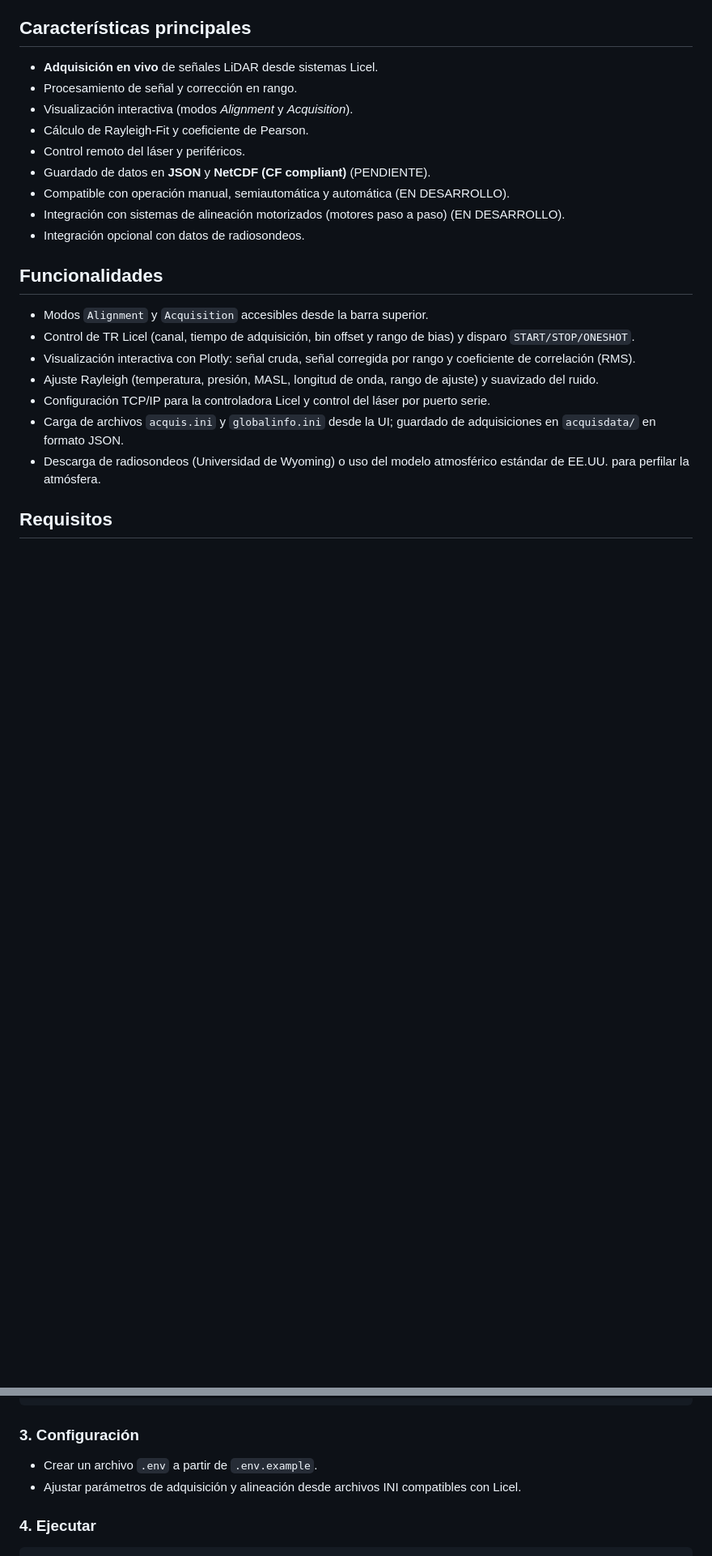
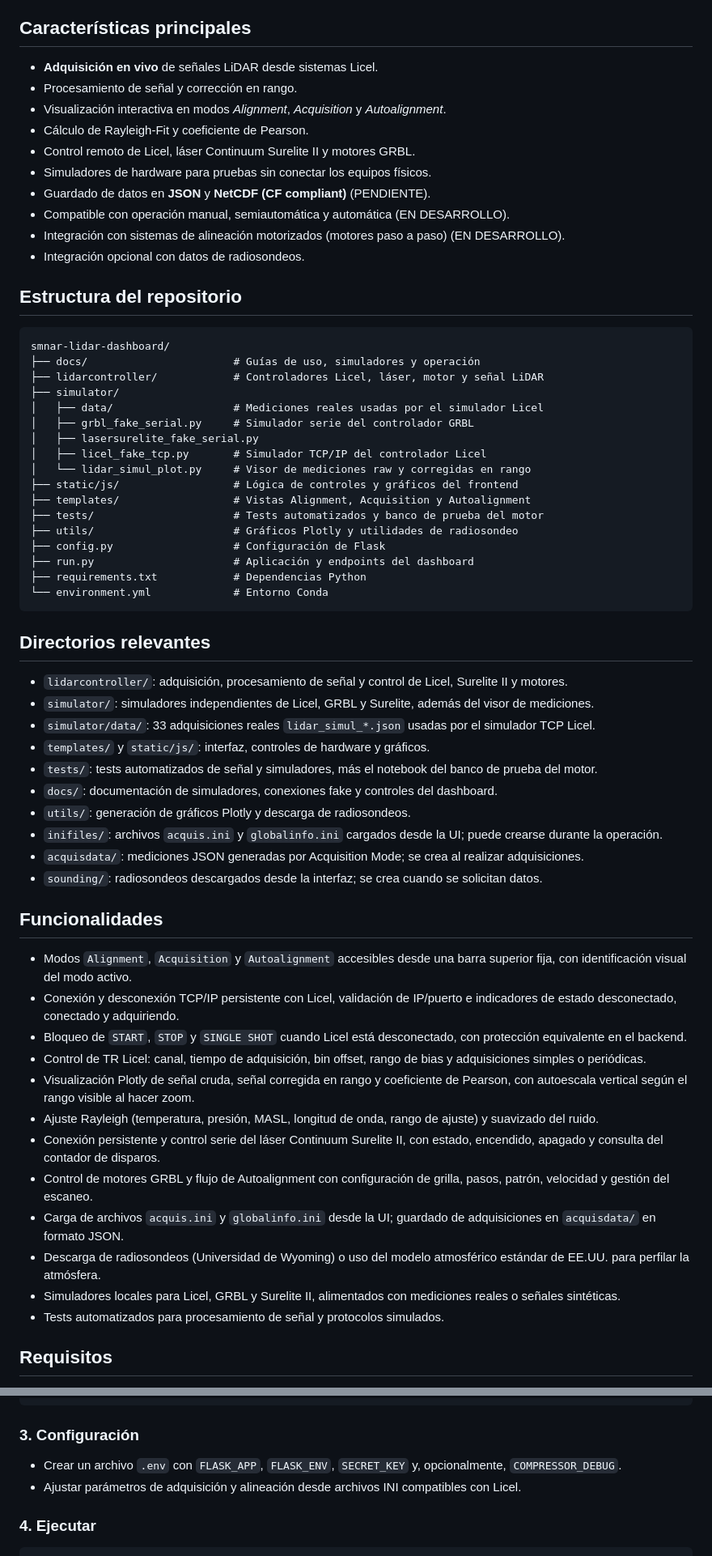
Before and after one commit to FedeVerstraeten/smnar-lidar-dashboard, a Markdown page: README.md, 2 parts joined by grey strips. Shown at 81% size. Rendered like a GitHub page; blank space fills up the shorter version.

Commit message:
Update README project structure and features

````diff
--- a/README.md
+++ b/README.md
@@ -10,24 +10,81 @@ Se desarrolló como parte de la tesis de grado en Ingeniería Electrónica en la
 
 - **Adquisición en vivo** de señales LiDAR desde sistemas Licel.
 - Procesamiento de señal y corrección en rango.
-- Visualización interactiva (modos *Alignment* y *Acquisition*).
+- Visualización interactiva en modos *Alignment*, *Acquisition* y
+  *Autoalignment*.
 - Cálculo de Rayleigh-Fit y coeficiente de Pearson.
-- Control remoto del láser y periféricos.
+- Control remoto de Licel, láser Continuum Surelite II y motores GRBL.
+- Simuladores de hardware para pruebas sin conectar los equipos físicos.
 - Guardado de datos en **JSON** y **NetCDF (CF compliant)** (PENDIENTE).
 - Compatible con operación manual, semiautomática y automática (EN DESARROLLO).
 - Integración con sistemas de alineación motorizados (motores paso a paso) (EN DESARROLLO).
 - Integración opcional con datos de radiosondeos.
 
+## Estructura del repositorio
+
+```text
+smnar-lidar-dashboard/
+├── docs/                       # Guías de uso, simuladores y operación
+├── lidarcontroller/            # Controladores Licel, láser, motor y señal LiDAR
+├── simulator/
+│   ├── data/                   # Mediciones reales usadas por el simulador Licel
+│   ├── grbl_fake_serial.py     # Simulador serie del controlador GRBL
+│   ├── lasersurelite_fake_serial.py
+│   ├── licel_fake_tcp.py       # Simulador TCP/IP del controlador Licel
+│   └── lidar_simul_plot.py     # Visor de mediciones raw y corregidas en rango
+├── static/js/                  # Lógica de controles y gráficos del frontend
+├── templates/                  # Vistas Alignment, Acquisition y Autoalignment
+├── tests/                      # Tests automatizados y banco de prueba del motor
+├── utils/                      # Gráficos Plotly y utilidades de radiosondeo
+├── config.py                   # Configuración de Flask
+├── run.py                      # Aplicación y endpoints del dashboard
+├── requirements.txt            # Dependencias Python
+└── environment.yml             # Entorno Conda
+```
+
+## Directorios relevantes
+
+- `lidarcontroller/`: adquisición, procesamiento de señal y control de Licel,
+  Surelite II y motores.
+- `simulator/`: simuladores independientes de Licel, GRBL y Surelite, además
+  del visor de mediciones.
+- `simulator/data/`: 33 adquisiciones reales `lidar_simul_*.json` usadas por
+  el simulador TCP Licel.
+- `templates/` y `static/js/`: interfaz, controles de hardware y gráficos.
+- `tests/`: tests automatizados de señal y simuladores, más el notebook del
+  banco de prueba del motor.
+- `docs/`: documentación de simuladores, conexiones fake y controles del
+  dashboard.
+- `utils/`: generación de gráficos Plotly y descarga de radiosondeos.
+- `inifiles/`: archivos `acquis.ini` y `globalinfo.ini` cargados desde la UI;
+  puede crearse durante la operación.
+- `acquisdata/`: mediciones JSON generadas por Acquisition Mode; se crea al
+  realizar adquisiciones.
+- `sounding/`: radiosondeos descargados desde la interfaz; se crea cuando se
+  solicitan datos.
 
 ## Funcionalidades
 
-- Modos `Alignment` y `Acquisition` accesibles desde la barra superior.
-- Control de TR Licel (canal, tiempo de adquisición, bin offset y rango de bias) y disparo `START/STOP/ONESHOT`.
-- Visualización interactiva con Plotly: señal cruda, señal corregida por rango y coeficiente de correlación (RMS).
+- Modos `Alignment`, `Acquisition` y `Autoalignment` accesibles desde una barra
+  superior fija, con identificación visual del modo activo.
+- Conexión y desconexión TCP/IP persistente con Licel, validación de IP/puerto
+  e indicadores de estado desconectado, conectado y adquiriendo.
+- Bloqueo de `START`, `STOP` y `SINGLE SHOT` cuando Licel está desconectado,
+  con protección equivalente en el backend.
+- Control de TR Licel: canal, tiempo de adquisición, bin offset, rango de bias
+  y adquisiciones simples o periódicas.
+- Visualización Plotly de señal cruda, señal corregida en rango y coeficiente
+  de Pearson, con autoescala vertical según el rango visible al hacer zoom.
 - Ajuste Rayleigh (temperatura, presión, MASL, longitud de onda, rango de ajuste) y suavizado del ruido.
-- Configuración TCP/IP para la controladora Licel y control del láser por puerto serie.
+- Conexión persistente y control serie del láser Continuum Surelite II, con
+  estado, encendido, apagado y consulta del contador de disparos.
+- Control de motores GRBL y flujo de Autoalignment con configuración de grilla,
+  pasos, patrón, velocidad y gestión del escaneo.
 - Carga de archivos `acquis.ini` y `globalinfo.ini` desde la UI; guardado de adquisiciones en `acquisdata/` en formato JSON.
 - Descarga de radiosondeos (Universidad de Wyoming) o uso del modelo atmosférico estándar de EE.UU. para perfilar la atmósfera.
+- Simuladores locales para Licel, GRBL y Surelite II, alimentados con mediciones
+  reales o señales sintéticas.
+- Tests automatizados para procesamiento de señal y protocolos simulados.
 
 ## Requisitos
 
@@ -52,7 +109,8 @@ pip install -r requirements.txt
 ```
 
 ### 3. Configuración
-- Crear un archivo `.env` a partir de `.env.example`.
+- Crear un archivo `.env` con `FLASK_APP`, `FLASK_ENV`, `SECRET_KEY` y,
+  opcionalmente, `COMPRESSOR_DEBUG`.
 - Ajustar parámetros de adquisición y alineación desde archivos INI compatibles con Licel.
 
 ### 4. Ejecutar
````
Also changed, not shown: other parts of README.md (+6 -11 lines).
